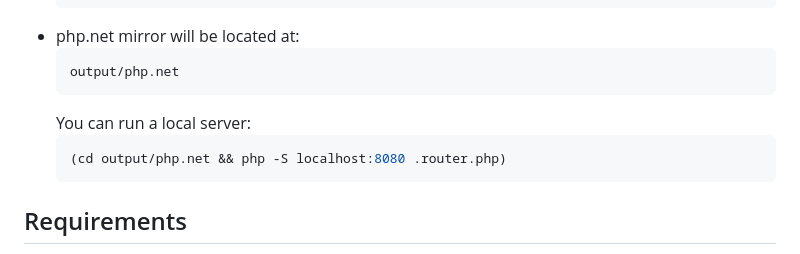
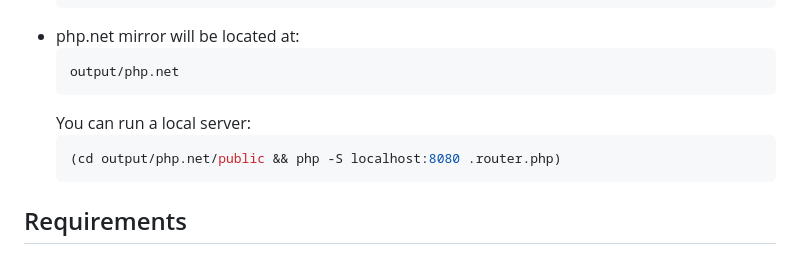
Before and after one commit to ElfSundae/dash-php, a Markdown page: README.md, the part around the change. GitHub-like rendering.

Commit message:
cd output/php.net/public

````diff
--- a/README.md
+++ b/README.md
@@ -118,7 +118,7 @@ Exclude user-contributed notes:
   ```
   You can run a local server:
   ```bash
-  (cd output/php.net && php -S localhost:8080 .router.php)
+  (cd output/php.net/public && php -S localhost:8080 .router.php)
   ```
 
 ## Requirements
````
